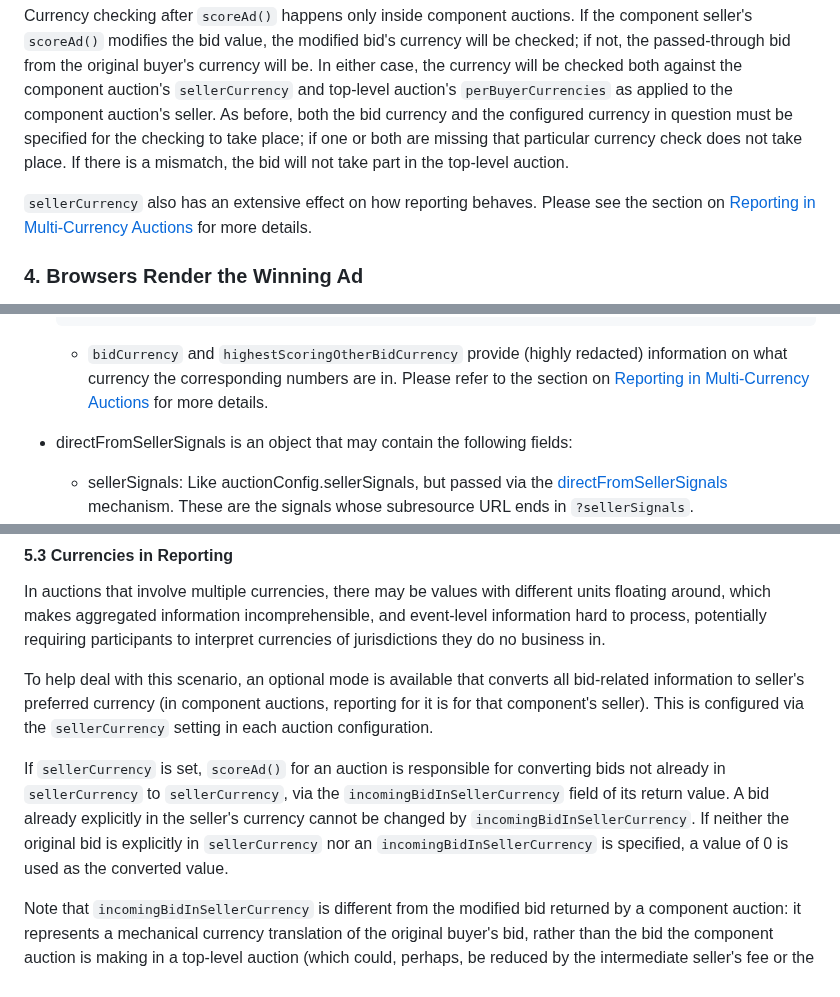
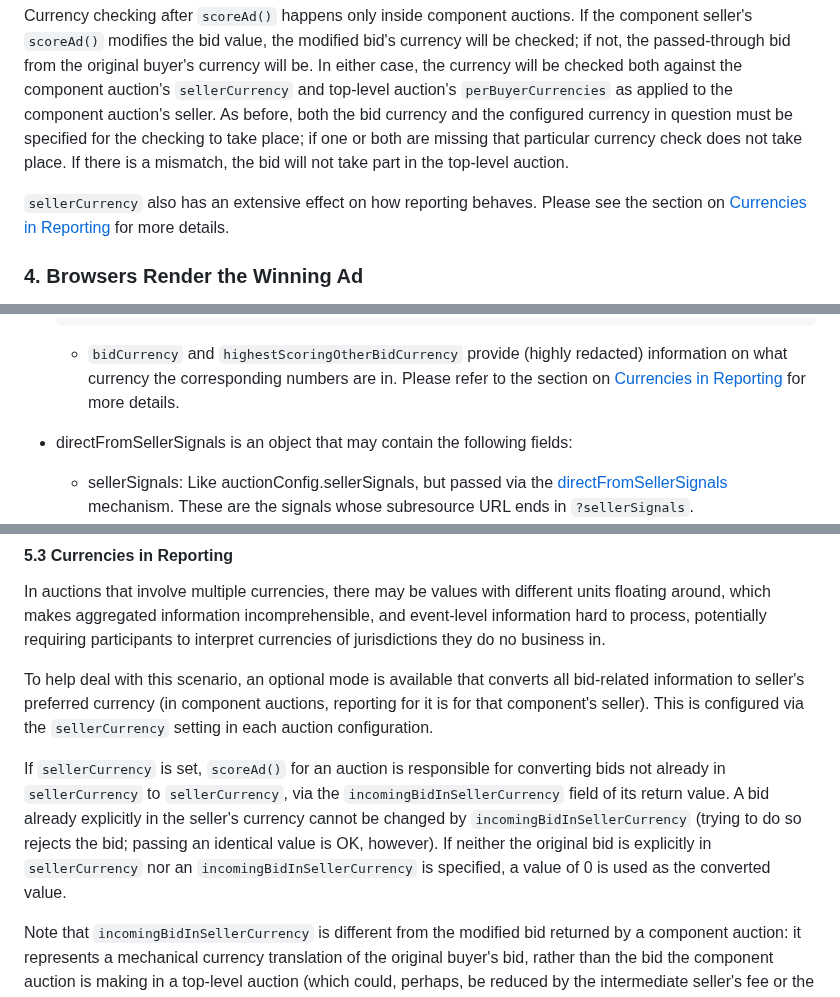
Before and after one commit to WICG/turtledove, a Markdown page: FLEDGE.md, 3 parts joined by grey strips. GitHub-like rendering.

Commit message:
Fix broken links and clarify one point.

````diff
--- a/FLEDGE.md
+++ b/FLEDGE.md
@@ -812,7 +812,7 @@ If the `generateBid()` method returns a `bidCurrency`, and the `perBuyerCurrenci
 
 Currency checking after `scoreAd()` happens only inside component auctions.  If the component seller's `scoreAd()` modifies the bid value, the modified bid's currency will be checked; if not, the passed-through bid from the original buyer's currency will be. In either case, the currency will be checked both against the component auction's `sellerCurrency` and top-level auction's `perBuyerCurrencies` as applied to the component auction's seller.  As before, both the bid currency and the configured currency in question must be specified for the checking to take place; if one or both are missing that particular currency check does not take place. If there is a mismatch, the bid will not take part in the top-level auction.
 
-`sellerCurrency` also has an extensive effect on how reporting behaves.  Please see the section on [Reporting in Multi-Currency Auctions](#53-reporting-in-multi-currency-auctions) for more details.
+`sellerCurrency` also has an extensive effect on how reporting behaves.  Please see the section on [Currencies in Reporting](#53-currencies-in-reporting) for more details.
 
 ### 4. Browsers Render the Winning Ad
 
@@ -874,7 +874,7 @@ The arguments to this function are:
       'highestScoringOtherBidCurrency': 'EUR'
     }
     ```
-    * `bidCurrency` and `highestScoringOtherBidCurrency` provide (highly redacted) information on what currency the corresponding numbers are in. Please refer to the section on [Reporting in Multi-Currency Auctions](#53-reporting-in-multi-currency-auctions) for more details.
+    * `bidCurrency` and `highestScoringOtherBidCurrency` provide (highly redacted) information on what currency the corresponding numbers are in. Please refer to the section on [Currencies in Reporting](#53-currencies-in-reporting) for more details.
 *   directFromSellerSignals is an object that may contain the following fields:
     *   sellerSignals: Like auctionConfig.sellerSignals, but passed via the [directFromSellerSignals](#25-additional-trusted-signals-directfromsellersignals) mechanism. These are the signals whose subresource URL ends in `?sellerSignals`.
     *   auctionSignals: Like auctionConfig.auctionSignals, but passed via the [directFromSellerSignals](#25-additional-trusted-signals-directfromsellersignals) mechanism. These are the signals whose subresource URL ends in `?auctionSignals`.
@@ -944,7 +944,7 @@ In auctions that involve multiple currencies, there may be values with different
 
 To help deal with this scenario, an optional mode is available that converts all bid-related information to seller's preferred currency (in component auctions, reporting for it is for that component's seller). This is configured via the `sellerCurrency` setting in each auction configuration.
 
-If `sellerCurrency` is set, `scoreAd()` for an auction is responsible for converting bids not already in `sellerCurrency` to `sellerCurrency`, via the `incomingBidInSellerCurrency` field of its return value. A bid already explicitly in the seller's currency cannot be changed by `incomingBidInSellerCurrency`.  If neither the original bid is explicitly in `sellerCurrency` nor an `incomingBidInSellerCurrency` is specified, a value of 0 is used as the converted value.
+If `sellerCurrency` is set, `scoreAd()` for an auction is responsible for converting bids not already in `sellerCurrency` to `sellerCurrency`, via the `incomingBidInSellerCurrency` field of its return value. A bid already explicitly in the seller's currency cannot be changed by `incomingBidInSellerCurrency` (trying to do so rejects the bid; passing an identical value is OK, however).  If neither the original bid is explicitly in `sellerCurrency` nor an `incomingBidInSellerCurrency` is specified, a value of 0 is used as the converted value.
 
 Note that `incomingBidInSellerCurrency` is different from the modified bid returned by a component auction: it represents a mechanical currency translation of the original buyer's bid, rather than the bid the component auction is making in a top-level auction (which could, perhaps, be reduced by the intermediate seller's fee or the like). It can also be specified in top-level auctions, unlike the modified bid.
 
````
Also changed, not shown: other parts of FLEDGE.md (+1 -1 lines).
